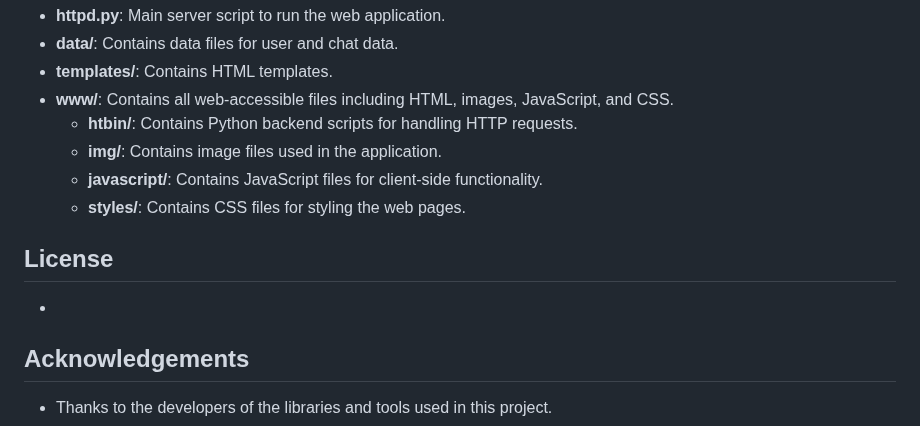
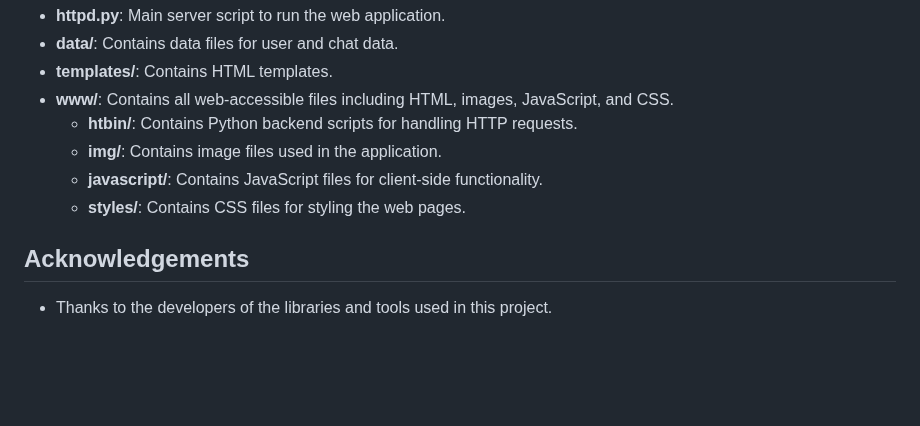
Before and after one commit to ErkinTunc/HistoryOfBodyBuilding-Website, a Markdown page: README.md, the part around the change. Rendered like a GitHub page; blank space fills up the shorter version.

```diff
--- a/README.md
+++ b/README.md
@@ -89,8 +89,6 @@ This project is a web application built with HTML, CSS, JavaScript, and Python.
   - **javascript/**: Contains JavaScript files for client-side functionality.
   - **styles/**: Contains CSS files for styling the web pages.
 
-## License
--
 
 ## Acknowledgements
 - Thanks to the developers of the libraries and tools used in this project.
```
